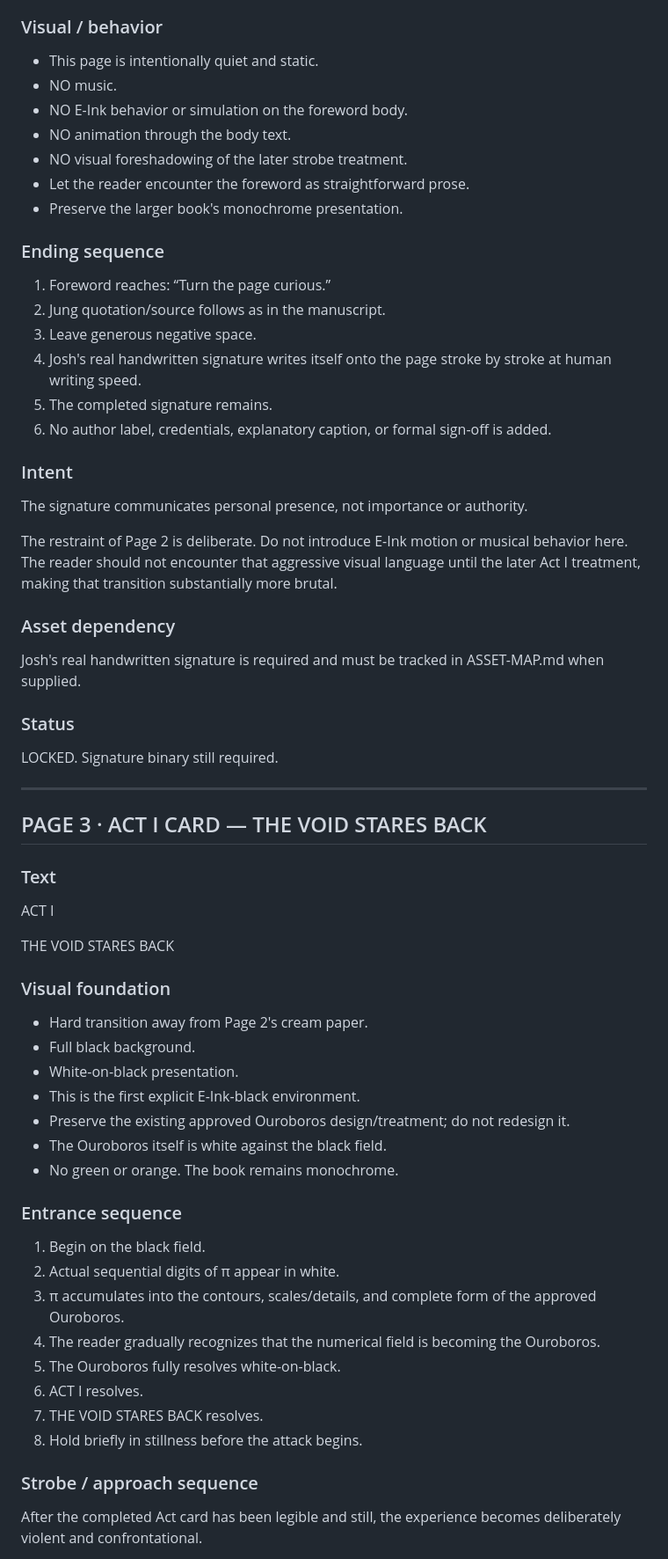
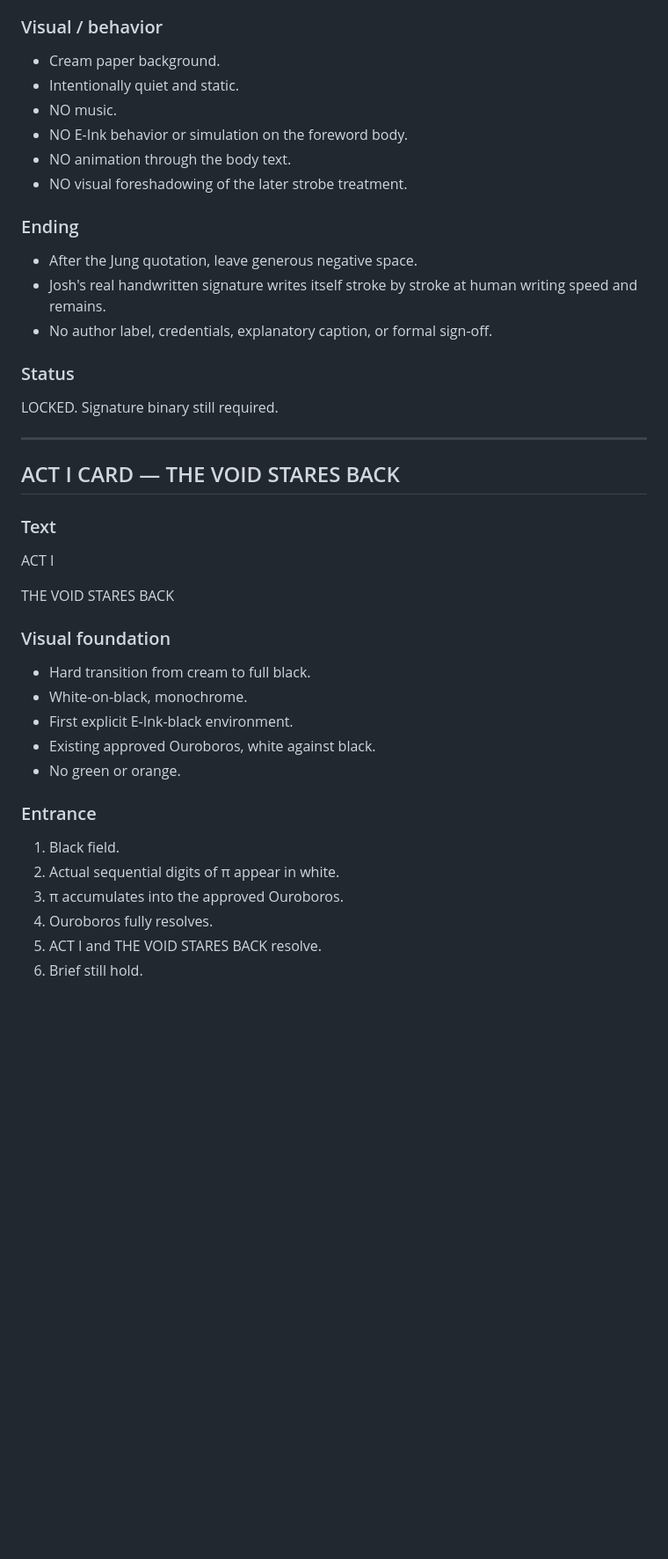
Before and after one commit to emptychair1/the-house-that-remembers, a Markdown page: BOOK-MAP.md, the part around one of its changes. Shown at 88% size. GitHub-like rendering; blank space fills up the shorter version.

```diff
--- a/BOOK-MAP.md
+++ b/BOOK-MAP.md
@@ -71,69 +50,41 @@ Final wording may be polished later without changing those meanings.
 
 ### Visual / behavior
-
-- This page is intentionally quiet and static.
+- Cream paper background.
+- Intentionally quiet and static.
 - NO music.
 - NO E-Ink behavior or simulation on the foreword body.
 - NO animation through the body text.
 - NO visual foreshadowing of the later strobe treatment.
-- Let the reader encounter the foreword as straightforward prose.
-- Preserve the larger book's monochrome presentation.
 
-### Ending sequence
-
-1. Foreword reaches: “Turn the page curious.”
-2. Jung quotation/source follows as in the manuscript.
-3. Leave generous negative space.
-4. Josh's real handwritten signature writes itself onto the page stroke by stroke at human writing speed.
-5. The completed signature remains.
-6. No author label, credentials, explanatory caption, or formal sign-off is added.
-
-### Intent
-
-The signature communicates personal presence, not importance or authority.
-
-The restraint of Page 2 is deliberate. Do not introduce E-Ink motion or musical behavior here. The reader should not encounter that aggressive visual language until the later Act I treatment, making that transition substantially more brutal.
-
-### Asset dependency
-
-Josh's real handwritten signature is required and must be tracked in ASSET-MAP.md when supplied.
+### Ending
+- After the Jung quotation, leave generous negative space.
+- Josh's real handwritten signature writes itself stroke by stroke at human writing speed and remains.
+- No author label, credentials, explanatory caption, or formal sign-off.
 
 ### Status
-
 LOCKED. Signature binary still required.
 
 ---
 
-## PAGE 3 · ACT I CARD — THE VOID STARES BACK
+## ACT I CARD — THE VOID STARES BACK
 
 ### Text
-
 ACT I
 
 THE VOID STARES BACK
 
 ### Visual foundation
+- Hard transition from cream to full black.
+- White-on-black, monochrome.
+- First explicit E-Ink-black environment.
+- Existing approved Ouroboros, white against black.
+- No green or orange.
 
-- Hard transition away from Page 2's cream paper.
-- Full black background.
-- White-on-black presentation.
-- This is the first explicit E-Ink-black environment.
-- Preserve the existing approved Ouroboros design/treatment; do not redesign it.
-- The Ouroboros itself is white against the black field.
-- No green or orange. The book remains monochrome.
+### Entrance
+1. Black field.
+2. Actual sequential digits of π appear in white.
+3. π accumulates into the approved Ouroboros.
+4. Ouroboros fully resolves.
+5. ACT I and THE VOID STARES BACK resolve.
+6. Brief still hold.
 
-### Entrance sequence
-
-1. Begin on the black field.
-2. Actual sequential digits of π appear in white.
-3. π accumulates into the contours, scales/details, and complete form of the approved Ouroboros.
-4. The reader gradually recognizes that the numerical field is becoming the Ouroboros.
-5. The Ouroboros fully resolves white-on-black.
-6. ACT I resolves.
-7. THE VOID STARES BACK resolves.
-8. Hold briefly in stillness before the attack begins.
-
-### Strobe / approach sequence
-
-After the completed Act card has been legible and still, the experience becomes deliberately violent and confrontational.
-
```
Also changed, not shown: other parts of BOOK-MAP.md (+59 -131 lines).
